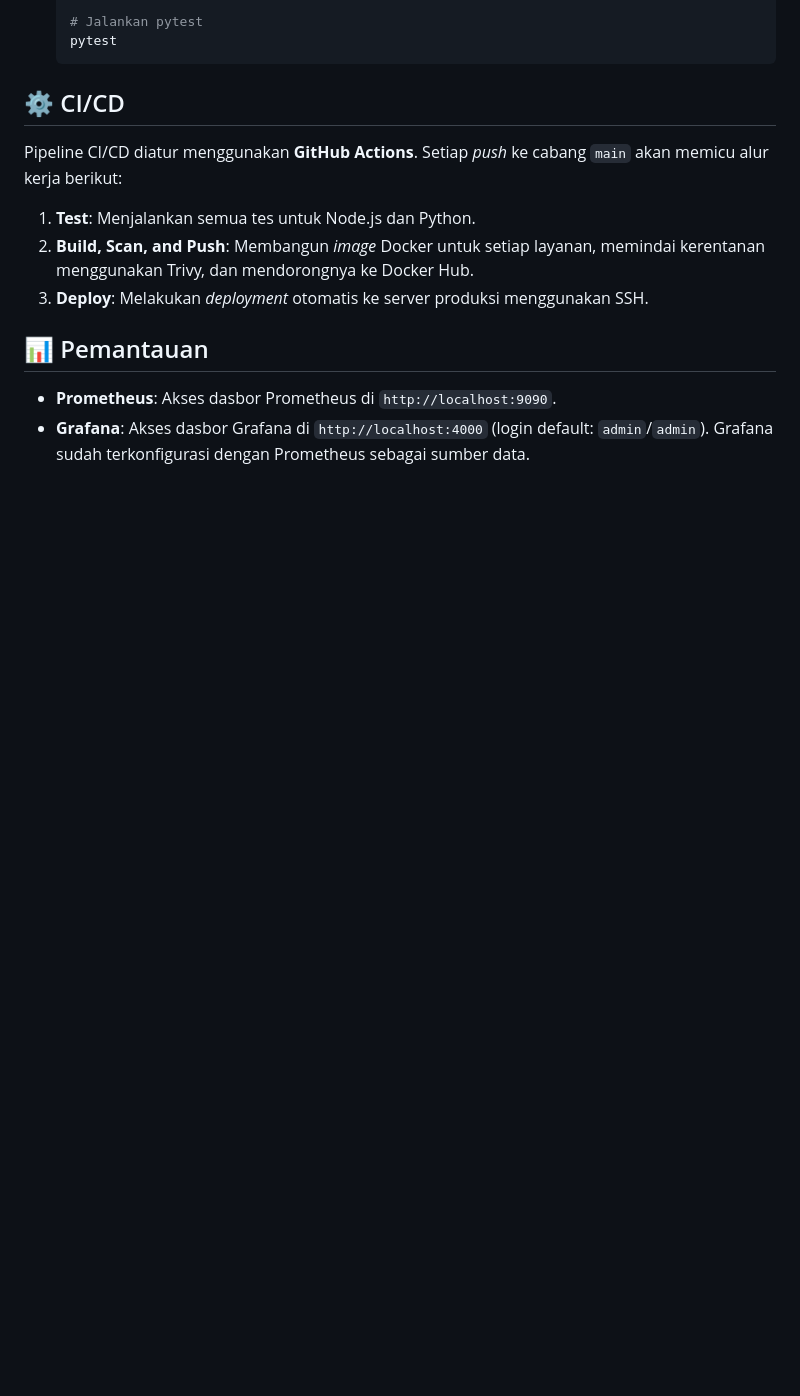
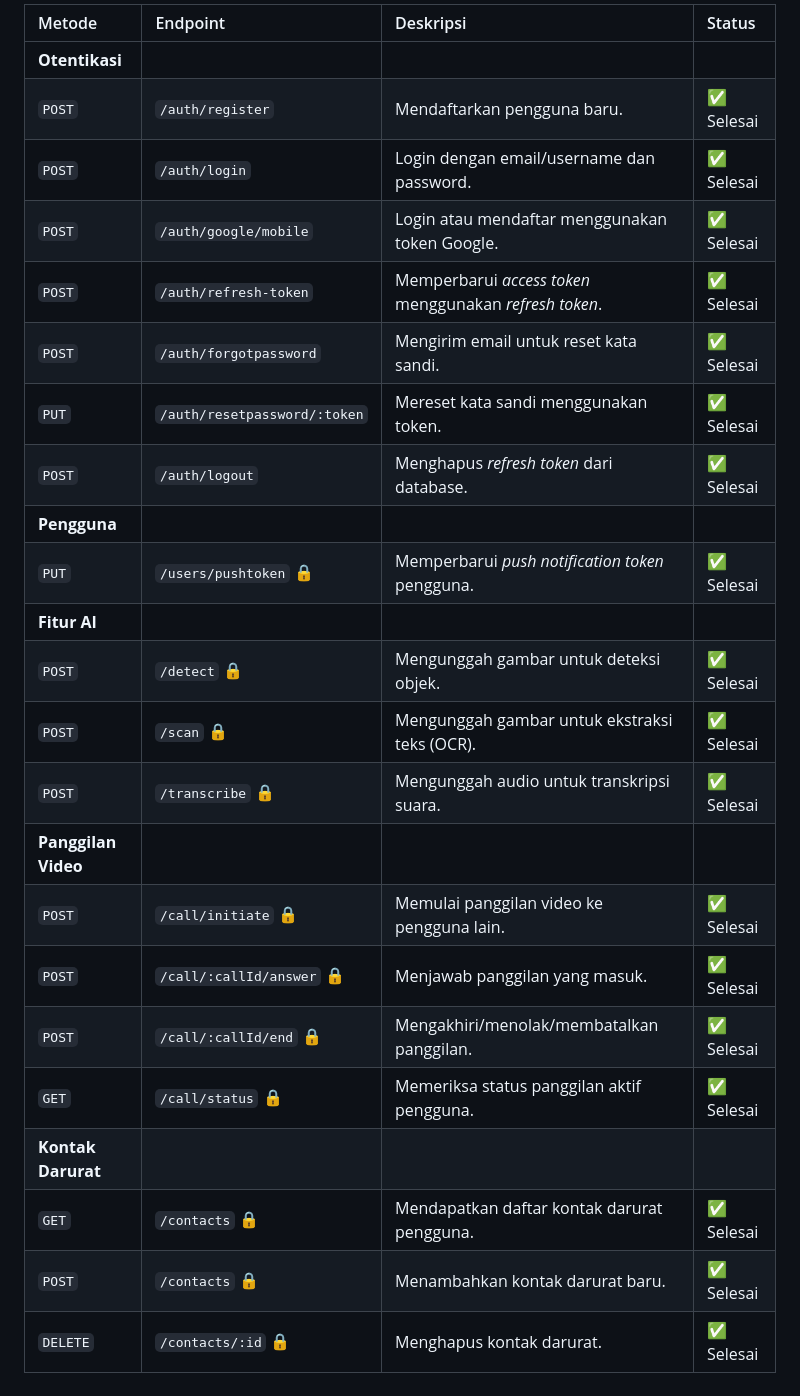
Before and after one commit to muftiardani/temandifa-backend, a Markdown page: README.md, the part around the change printed below. GitHub-like rendering; blank space fills up the shorter version.

````diff
--- a/README.md
+++ b/README.md
@@ -120,17 +87,26 @@ Proyek ini dilengkapi dengan pengujian otomatis untuk memastikan kualitas kode.
 
-    # Jalankan pytest
-    pytest
-    ```
-
-## ⚙️ CI/CD
-
-Pipeline CI/CD diatur menggunakan **GitHub Actions**. Setiap *push* ke cabang `main` akan memicu alur kerja berikut:
-
-1.  **Test**: Menjalankan semua tes untuk Node.js dan Python.
-2.  **Build, Scan, and Push**: Membangun *image* Docker untuk setiap layanan, memindai kerentanan menggunakan Trivy, dan mendorongnya ke Docker Hub.
-3.  **Deploy**: Melakukan *deployment* otomatis ke server produksi menggunakan SSH.
-
-## 📊 Pemantauan
-
-  - **Prometheus**: Akses dasbor Prometheus di `http://localhost:9090`.
-  - **Grafana**: Akses dasbor Grafana di `http://localhost:4000` (login default: `admin`/`admin`). Grafana sudah terkonfigurasi dengan Prometheus sebagai sumber data.
+| Metode | Endpoint | Deskripsi | Status |
+| :--- | :--- | :--- | :--- |
+| **Otentikasi** | | | |
+| `POST` | `/auth/register` | Mendaftarkan pengguna baru. | ✅ Selesai |
+| `POST` | `/auth/login` | Login dengan email/username dan password. | ✅ Selesai |
+| `POST` | `/auth/google/mobile` | Login atau mendaftar menggunakan token Google. | ✅ Selesai |
+| `POST` | `/auth/refresh-token` | Memperbarui *access token* menggunakan *refresh token*. | ✅ Selesai |
+| `POST` | `/auth/forgotpassword` | Mengirim email untuk reset kata sandi. | ✅ Selesai |
+| `PUT` | `/auth/resetpassword/:token`| Mereset kata sandi menggunakan token. | ✅ Selesai |
+| `POST` | `/auth/logout` | Menghapus *refresh token* dari database. | ✅ Selesai |
+| **Pengguna** | | | |
+| `PUT` | `/users/pushtoken` 🔒 | Memperbarui *push notification token* pengguna. | ✅ Selesai |
+| **Fitur AI** | | | |
+| `POST` | `/detect` 🔒 | Mengunggah gambar untuk deteksi objek. | ✅ Selesai |
+| `POST` | `/scan` 🔒 | Mengunggah gambar untuk ekstraksi teks (OCR). | ✅ Selesai |
+| `POST` | `/transcribe` 🔒 | Mengunggah audio untuk transkripsi suara. | ✅ Selesai |
+| **Panggilan Video** | | | |
+| `POST` | `/call/initiate` 🔒 | Memulai panggilan video ke pengguna lain. | ✅ Selesai |
+| `POST` | `/call/:callId/answer` 🔒 | Menjawab panggilan yang masuk. | ✅ Selesai |
+| `POST` | `/call/:callId/end` 🔒 | Mengakhiri/menolak/membatalkan panggilan. | ✅ Selesai |
+| `GET` | `/call/status` 🔒 | Memeriksa status panggilan aktif pengguna. | ✅ Selesai |
+| **Kontak Darurat** | | | |
+| `GET` | `/contacts` 🔒 | Mendapatkan daftar kontak darurat pengguna. | ✅ Selesai |
+| `POST` | `/contacts` 🔒 | Menambahkan kontak darurat baru. | ✅ Selesai |
+| `DELETE`| `/contacts/:id` 🔒 | Menghapus kontak darurat. | ✅ Selesai |
````
Also changed, not shown: other parts of README.md (+50 -83 lines).
